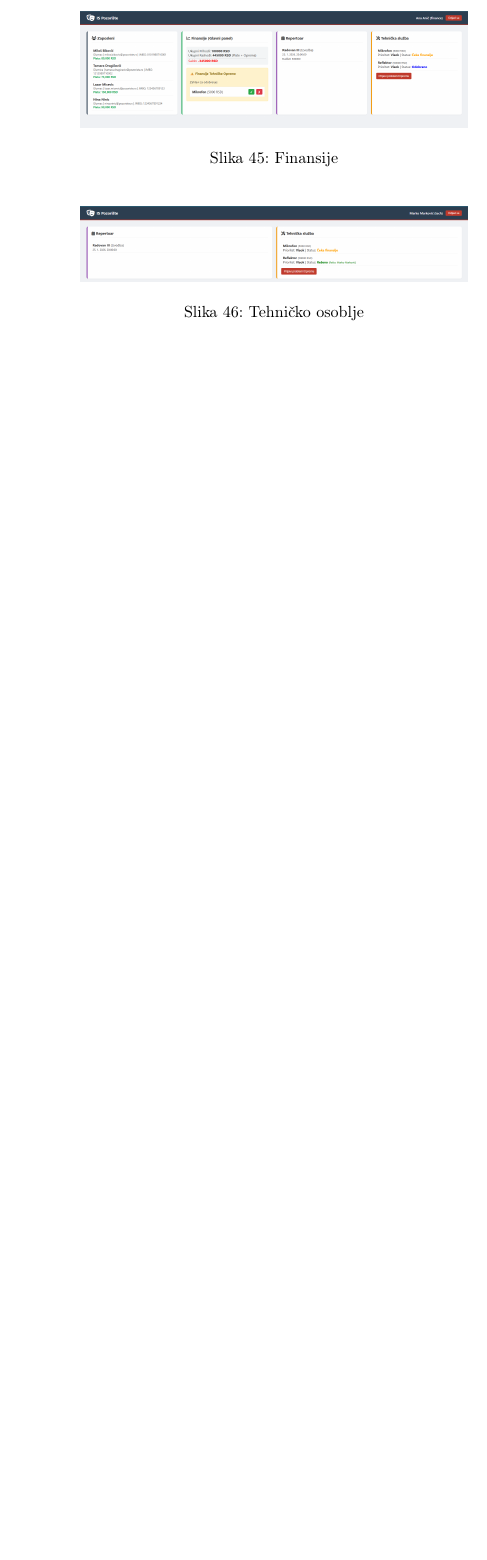
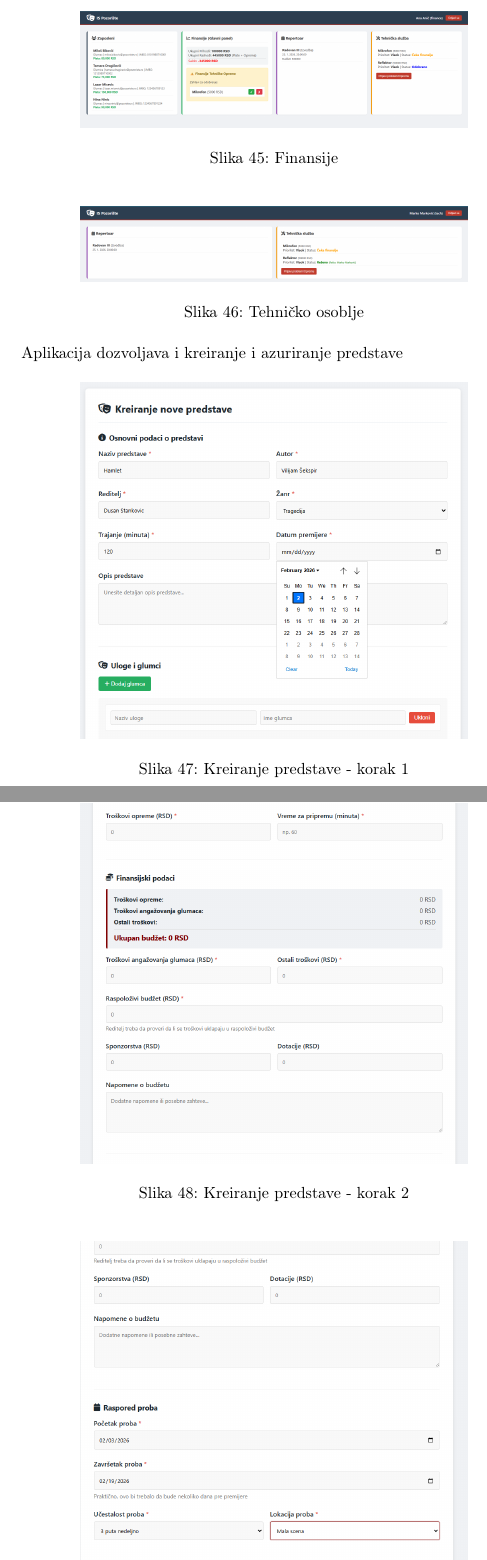
Before and after one commit to DavidT01/pozoristeIS, a LaTeX document (Informacioni sistem pozorišta.tex, which reads dokumentacija/ui.tex): part of page 53 of 53 before the commit and two parts of pages 53 and 54 of 55 after it, the two joined at a grey line, cut so that both start at the same text, the shorter picture padded with empty space. Compiled offline with pdfLaTeX.

Commit message:
dodate slike u pdf

```diff
--- a/dokumentacija/ui.tex
+++ b/dokumentacija/ui.tex
@@ -88,3 +88,15 @@ Koristeći desktop aplikaciju, zaposleni će moći da upravljaju predstavama, fi
     \caption{Tehničko osoblje}
 \end{figure}
 
+Aplikacija dozvoljava i kreiranje i azuriranje predstave
+
+\begin{figure}[H]
+    \centering
+    \includegraphics[width=0.7\textwidth]{./UI/slike/kreiranje_predstave_pt1.png}
+    \caption{Kreiranje predstave - korak 1}
+\end{figure}
+
+\begin{figure}[H]
+    \centering
+    \includegraphics[width=0.7\textwidth]{./UI/slike/kreiranje_predstave_pt2.png}
+    \caption{Kreiranje predstave - korak 2}
```
Also changed, not shown: Informacioni sistem pozorišta.pdf, dokumentacija/ui.tex (21 more changed lines).
